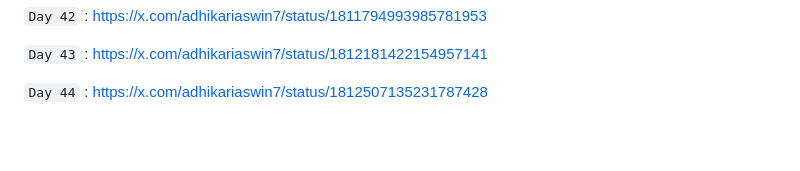
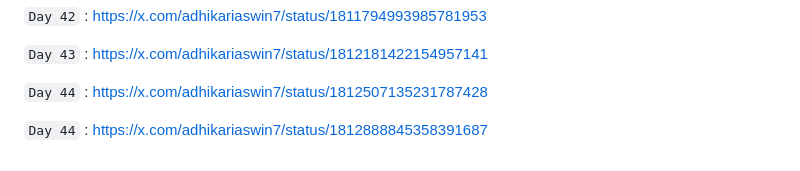
Before and after one commit to ashwin-adhikari/60days_challenge, a Markdown page: README.md, the part around the change. Drawn GitHub-style; blank space fills up the shorter version.

````diff
--- a/README.md
+++ b/README.md
@@ -85,3 +85,5 @@ https://x.com/adhikariaswin7
 ```Day 43``` : https://x.com/adhikariaswin7/status/1812181422154957141
 
 ```Day 44``` : https://x.com/adhikariaswin7/status/1812507135231787428
+
+```Day 44``` : https://x.com/adhikariaswin7/status/1812888845358391687
````
